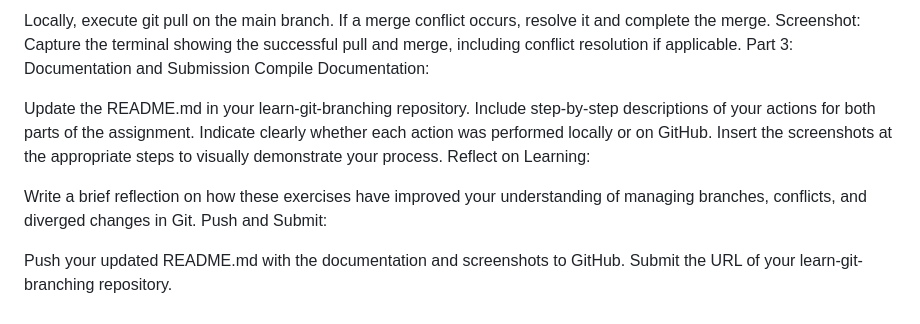
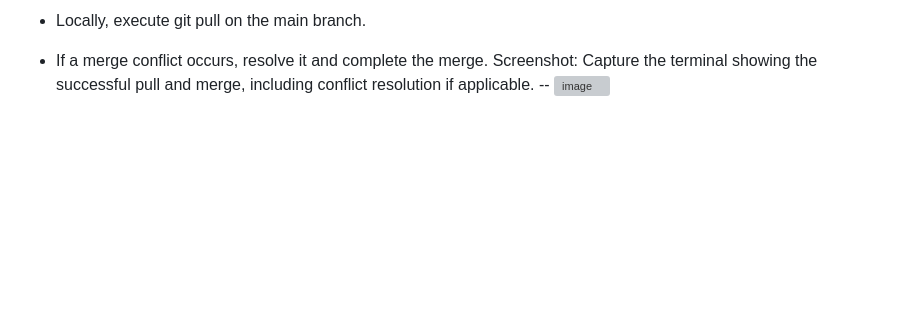
Before and after one commit to rja87sd/learn-git-branching, a Markdown page: README.md, the part around the change printed below. Drawn GitHub-style; blank space fills up the shorter version; grey boxes are pictures that could not be loaded.

```diff
--- a/README.md
+++ b/README.md
@@ -53,17 +52,4 @@ Step 7: Pull and Merge Changes (Local):
 
-Locally, execute git pull on the main branch.
-If a merge conflict occurs, resolve it and complete the merge.
-Screenshot: Capture the terminal showing the successful pull and merge, including conflict resolution if applicable.
-Part 3: Documentation and Submission
-Compile Documentation:
-
-Update the README.md in your learn-git-branching repository.
-Include step-by-step descriptions of your actions for both parts of the assignment. Indicate clearly whether each action was performed locally or on GitHub.
-Insert the screenshots at the appropriate steps to visually demonstrate your process.
-Reflect on Learning:
-
-Write a brief reflection on how these exercises have improved your understanding of managing branches, conflicts, and diverged changes in Git.
-Push and Submit:
-
-Push your updated README.md with the documentation and screenshots to GitHub.
-Submit the URL of your learn-git-branching repository.
+- Locally, execute git pull on the main branch.
+- If a merge conflict occurs, resolve it and complete the merge. Screenshot: Capture the terminal showing the successful pull and merge, including conflict resolution if applicable.
+-- ![image](https://github.com/rja87sd/learn-git-branching/assets/145504216/9c1976d4-8655-4a3d-ac86-2bced3070776)
```
Also changed, not shown: other parts of README.md (+1 -2 lines).
